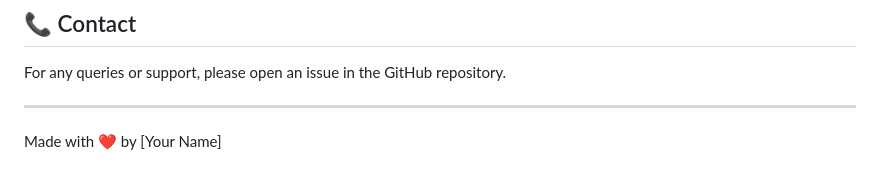
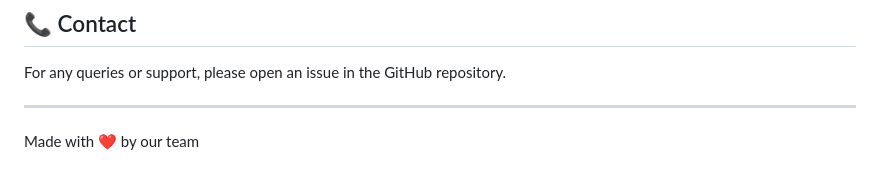
Before and after one commit to ishaanagarwal78/iot-secure-, a Markdown page: README.md, the part around the change. Drawn GitHub-style.

```diff
--- a/README.md
+++ b/README.md
@@ -209,4 +209,4 @@ This project is licensed under the MIT License - see the [LICENSE](LICENSE) file
 For any queries or support, please open an issue in the GitHub repository.
 
 ---
-Made with ❤️ by [Your Name]
+Made with ❤️ by our team
```
